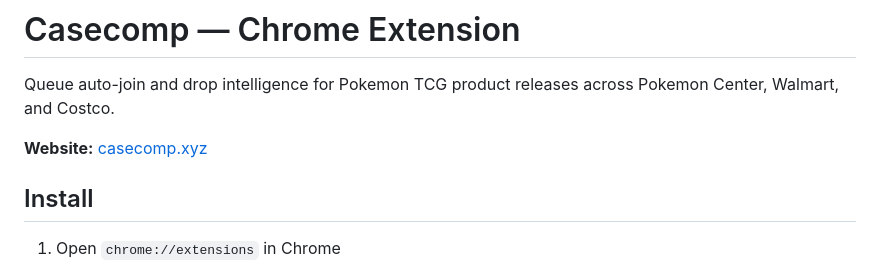
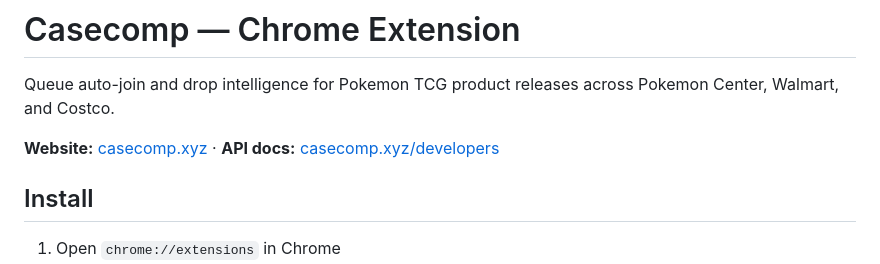
Before and after one commit to Pyronewbic/casecomp, a Markdown page: extension/README.md, the part around the change. Drawn GitHub-style.

```diff
--- a/extension/README.md
+++ b/extension/README.md
@@ -2,7 +2,7 @@
 
 Queue auto-join and drop intelligence for Pokemon TCG product releases across Pokemon Center, Walmart, and Costco.
 
-**Website:** [casecomp.xyz](https://casecomp.xyz)
+**Website:** [casecomp.xyz](https://casecomp.xyz) · **API docs:** [casecomp.xyz/developers](https://casecomp.xyz/developers)
 
 ## Install
 
```
Also changed, not shown: README.md (+37 -7 lines).
